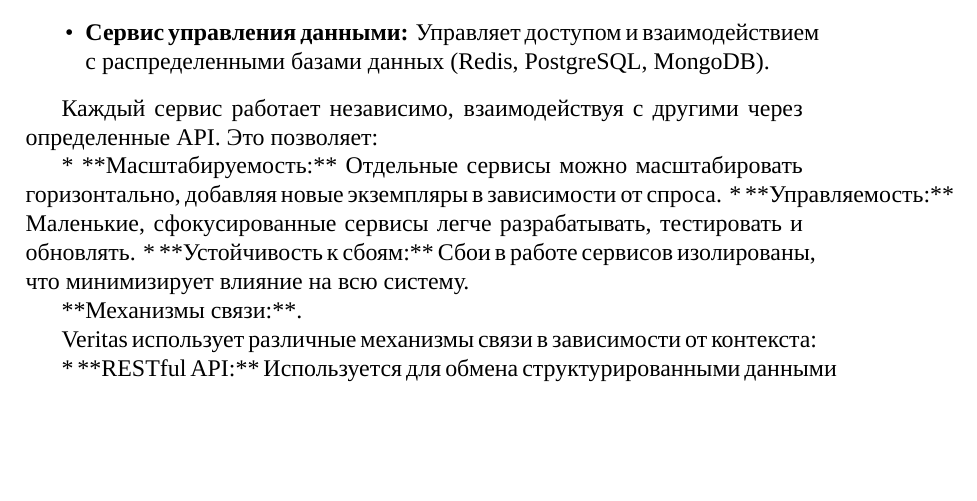
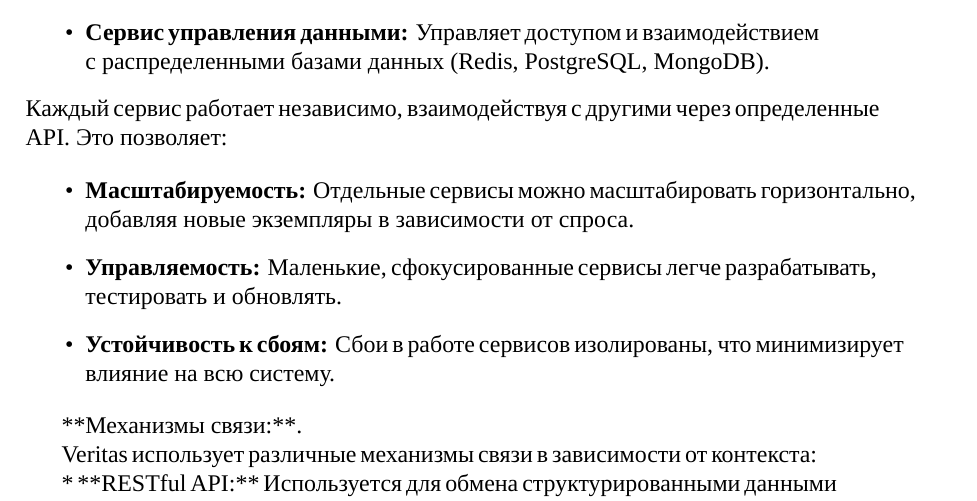
Before and after one commit to art-bashkirev/veritas-wp-ru, a LaTeX document (main.tex, which reads sections/tech_architecture.tex): part of page 6 of 12, cut so that both start at the same text, the shorter picture padded with empty space. Compiled offline with XeLaTeX; a missing font is replaced by an installed copy or a similar font.

Commit message:
Update tech_architecture.tex

```diff
--- a/sections/tech_architecture.tex
+++ b/sections/tech_architecture.tex
@@ -6,18 +6,21 @@
 Veritas использует архитектуру микросервисов, в которой отдельные службы выполняют отдельные функции:
 \noindent
 \begin{itemize}
-\item \textbf{Служба судьи:} Получает материалы, проверяет их формат, выбирает подходящий контейнер и инициирует распределенное выполнение.
-\item \textbf{Служба прогонщиков:} Выполняет тестовые примеры в изолированных контейнерах и генерирует вердикты.
-\item \textbf{Агрегатор вердиктов:} Собирает вердикты от прогонщиков, выполняет дополнительный анализ и сохраняет окончательные результаты.
-\item \textbf{Сервис пользовательского интерфейса:} Взаимодействует с пользователями, обрабатывает аутентификацию, отображает статус отправки и предоставляет обратную связь.
-\item \textbf{Сервис управления данными:} Управляет доступом и взаимодействием с распределенными базами данных (Redis, PostgreSQL, MongoDB).
+    \item \textbf{Служба судьи:} Получает материалы, проверяет их формат, выбирает подходящий контейнер и инициирует распределенное выполнение.
+    \item \textbf{Служба прогонщиков:} Выполняет тестовые примеры в изолированных контейнерах и генерирует вердикты.
+    \item \textbf{Агрегатор вердиктов:} Собирает вердикты от прогонщиков, выполняет дополнительный анализ и сохраняет окончательные результаты.
+    \item \textbf{Сервис пользовательского интерфейса:} Взаимодействует с пользователями, обрабатывает аутентификацию, отображает статус отправки и предоставляет обратную связь.
+    \item \textbf{Сервис управления данными:} Управляет доступом и взаимодействием с распределенными базами данных (Redis, PostgreSQL, MongoDB).
 \end{itemize}
 
+\noindent
 Каждый сервис работает независимо, взаимодействуя с другими через определенные API. Это позволяет:
 
-* **Масштабируемость:** Отдельные сервисы можно масштабировать горизонтально, добавляя новые экземпляры в зависимости от спроса.
-* **Управляемость:** Маленькие, сфокусированные сервисы легче разрабатывать, тестировать и обновлять.
-* **Устойчивость к сбоям:** Сбои в работе сервисов изолированы, что минимизирует влияние на всю систему.
+\begin{itemize}
+    \item \textbf{Масштабируемость:} Отдельные сервисы можно масштабировать горизонтально, добавляя новые экземпляры в зависимости от спроса.
+    \item \textbf{Управляемость:} Маленькие, сфокусированные сервисы легче разрабатывать, тестировать и обновлять.
+    \item \textbf{Устойчивость к сбоям:} Сбои в работе сервисов изолированы, что минимизирует влияние на всю систему.
+\end{itemize}
 
 **Механизмы связи:**.
 
```
